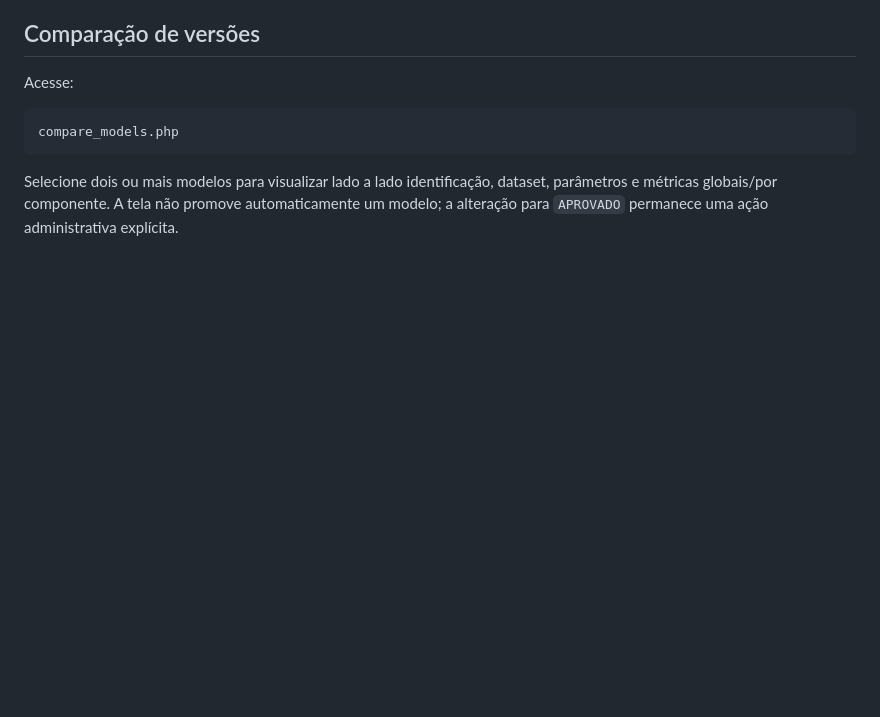
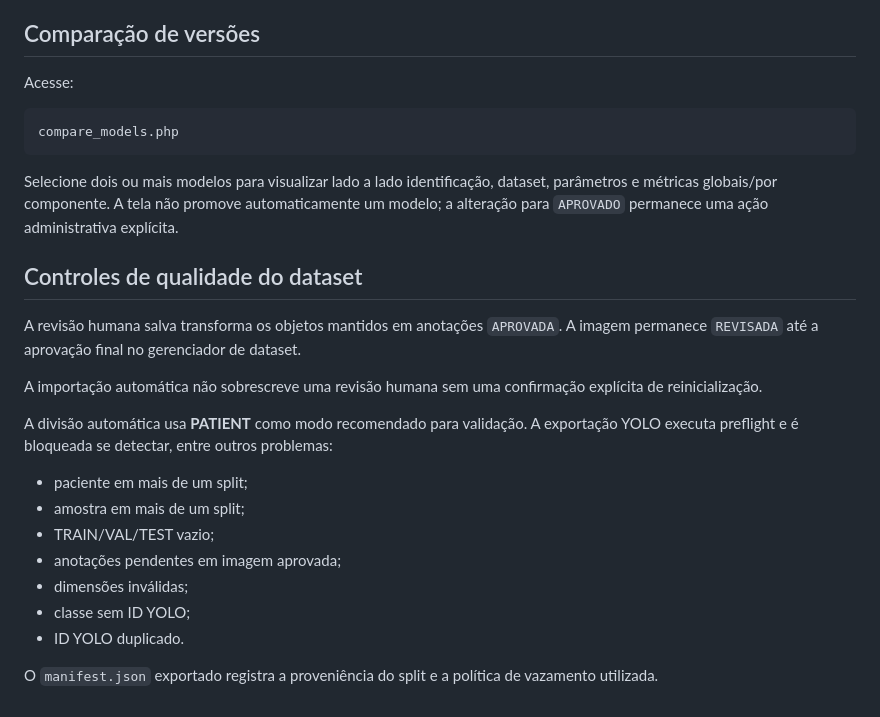
Before and after one commit to marcelomaurin/hemacias, a Markdown page: web/README.md, the part around the change. Drawn GitHub-style; blank space fills up the shorter version.

Commit message:
docs: documenta controles de qualidade do dataset

````diff
--- a/web/README.md
+++ b/web/README.md
@@ -369,3 +369,22 @@ compare_models.php
 ```
 
 Selecione dois ou mais modelos para visualizar lado a lado identificação, dataset, parâmetros e métricas globais/por componente. A tela não promove automaticamente um modelo; a alteração para `APROVADO` permanece uma ação administrativa explícita.
+
+
+## Controles de qualidade do dataset
+
+A revisão humana salva transforma os objetos mantidos em anotações `APROVADA`. A imagem permanece `REVISADA` até a aprovação final no gerenciador de dataset.
+
+A importação automática não sobrescreve uma revisão humana sem uma confirmação explícita de reinicialização.
+
+A divisão automática usa **PATIENT** como modo recomendado para validação. A exportação YOLO executa preflight e é bloqueada se detectar, entre outros problemas:
+
+- paciente em mais de um split;
+- amostra em mais de um split;
+- TRAIN/VAL/TEST vazio;
+- anotações pendentes em imagem aprovada;
+- dimensões inválidas;
+- classe sem ID YOLO;
+- ID YOLO duplicado.
+
+O `manifest.json` exportado registra a proveniência do split e a política de vazamento utilizada.
````
